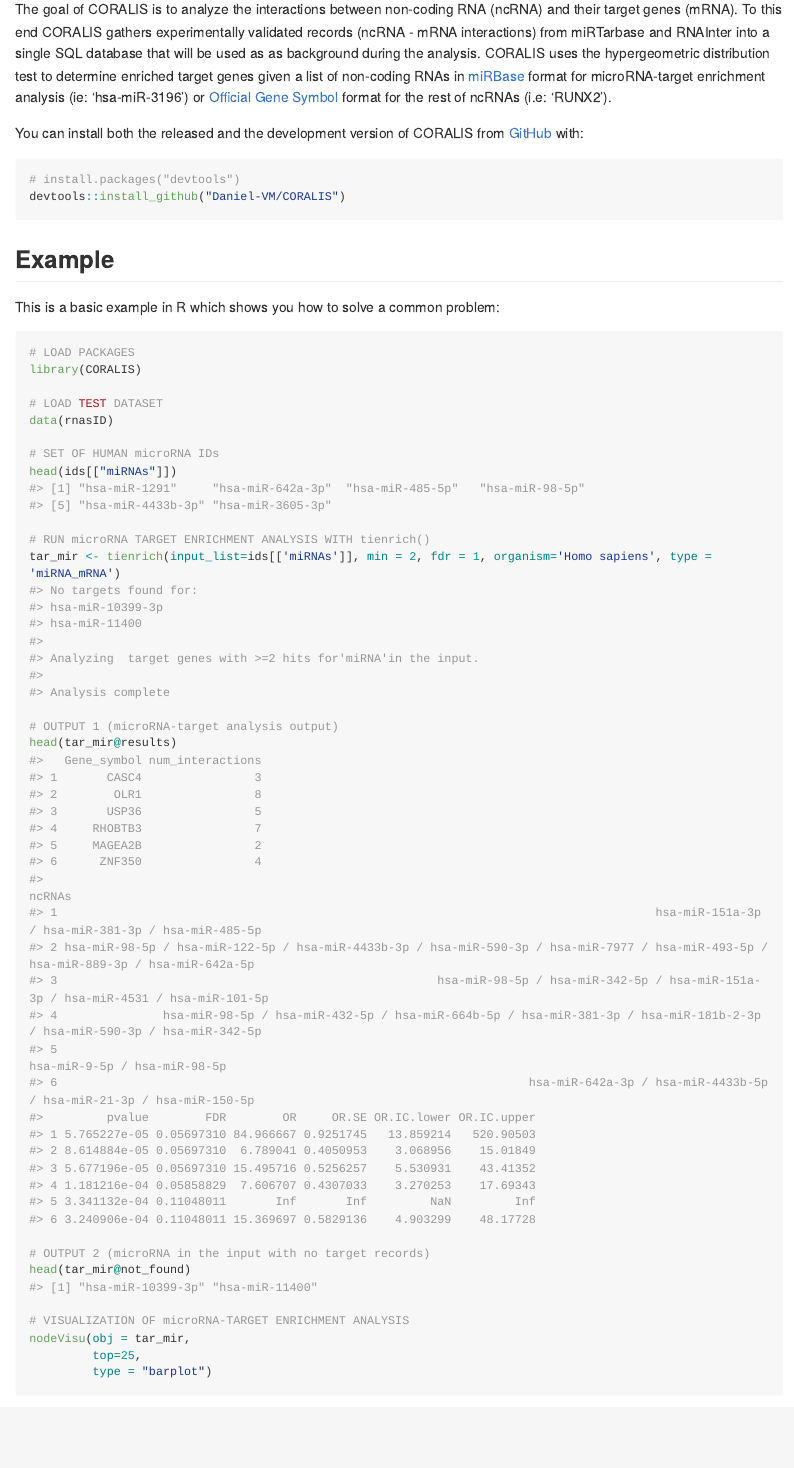
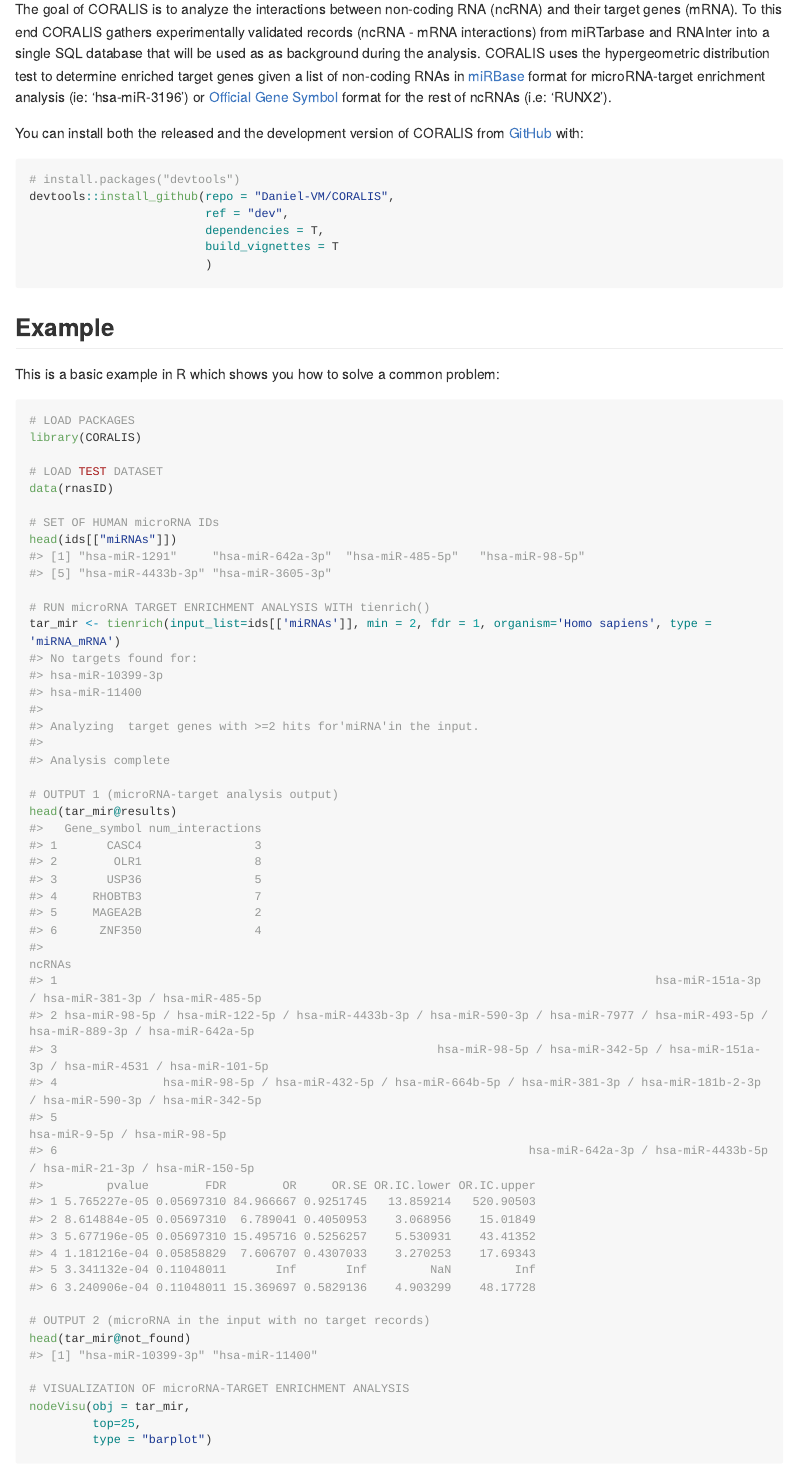
Before and after one commit to Daniel-VM/CORALIS, an R Markdown document (README.Rmd): the page in a window 1100 px wide, from 110 px down. The pictures show the output file README.md that the author committed with the source, drawn offline in the style of GitHub; long lines of code are wrapped.

Commit message:
remove meta try2 and update readme

````diff
--- a/README.Rmd
+++ b/README.Rmd
@@ -24,7 +24,11 @@ You can install both the released and the development version of CORALIS from [G
 
 ``` r
 # install.packages("devtools")
-devtools::install_github("Daniel-VM/CORALIS")
+devtools::install_github(repo = "Daniel-VM/CORALIS",
+                         ref = "dev",
+                         dependencies = T,
+                         build_vignettes = T
+                         )
 ```
 ## USAGE
 
````
Also changed, not shown: README.md, 1 other file.
